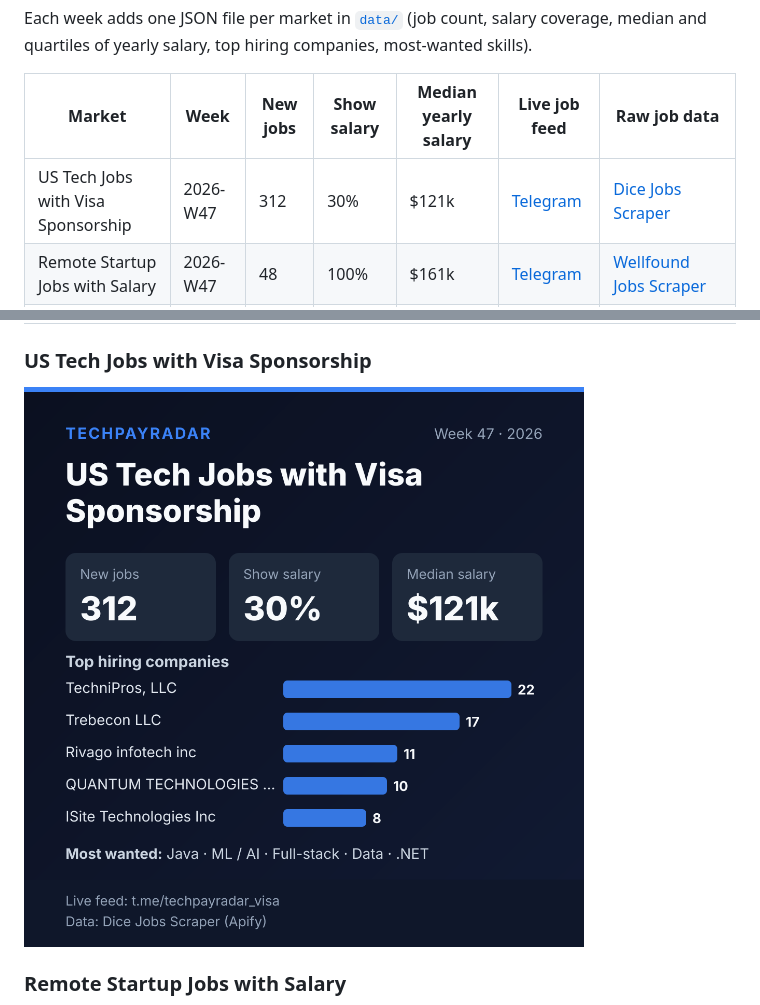
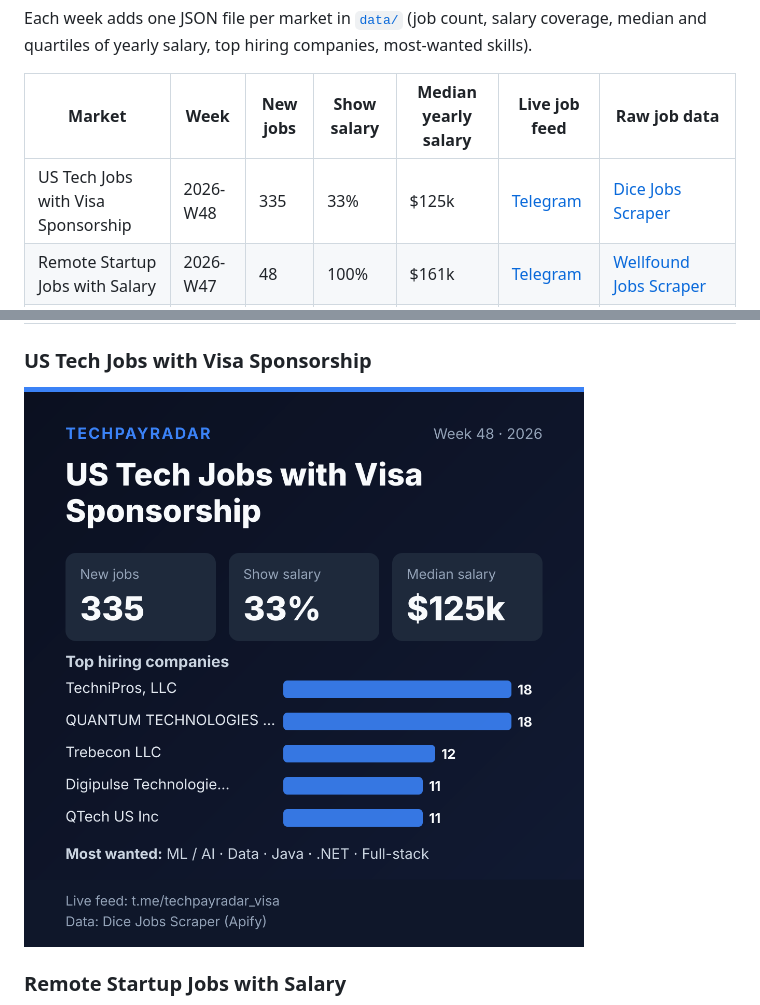
Before and after one commit to mftira/tech-job-market-data, a Markdown page: README.md, 2 parts joined by grey strips. Drawn GitHub-style; pictures changed too: images/visa-us-2026-W48.png (added).

Commit message:
US Tech Jobs with Visa Sponsorship: 2026-W48 report

```diff
--- a/README.md
+++ b/README.md
@@ -7,14 +7,14 @@ Each week adds one JSON file per market in [`data/`](data/) (job count, salary c
 
 | Market | Week | New jobs | Show salary | Median yearly salary | Live job feed | Raw job data |
 |---|---|---|---|---|---|---|
-| US Tech Jobs with Visa Sponsorship | 2026-W47 | 312 | 30% | $121k | [Telegram](https://t.me/techpayradar_visa) | [Dice Jobs Scraper](https://apify.com/mftira/dice-jobs-scraper?utm_source=jobradar&utm_medium=github) |
+| US Tech Jobs with Visa Sponsorship | 2026-W48 | 335 | 33% | $125k | [Telegram](https://t.me/techpayradar_visa) | [Dice Jobs Scraper](https://apify.com/mftira/dice-jobs-scraper?utm_source=jobradar&utm_medium=github) |
 | Remote Startup Jobs with Salary | 2026-W47 | 48 | 100% | $161k | [Telegram](https://t.me/techpayradar_remote) | [Wellfound Jobs Scraper](https://apify.com/mftira/wellfound-jobs-scraper?utm_source=jobradar&utm_medium=github) |
 | Swiss IT Jobs with Salary | 2026-W46 | 317 | 53% | CHF 103k | [Telegram](https://t.me/techpayradar_swiss) | [Swiss Jobs Scraper (jobs.ch + jobup.ch)](https://apify.com/mftira/swiss-jobs-scraper?utm_source=jobradar&utm_medium=github) |
 | Emplois tech en France avec salaire | 2026-W47 | 717 | 100% | €45k | [Telegram](https://t.me/techpayradar_france) | [HelloWork Jobs Scraper](https://apify.com/mftira/hellowork-jobs-scraper?utm_source=jobradar&utm_medium=github) |
 | Tech Jobs in Germany with Salary | 2026-W47 | 448 | 100% | €63k | [Telegram](https://t.me/techpayradar_germany) | [StepStone Jobs Scraper](https://apify.com/mftira/stepstone-jobs-scraper?utm_source=jobradar&utm_medium=github) |
 
 ### US Tech Jobs with Visa Sponsorship
-![US Tech Jobs with Visa Sponsorship](images/visa-us-2026-W47.png)
+![US Tech Jobs with Visa Sponsorship](images/visa-us-2026-W48.png)
 
 ### Remote Startup Jobs with Salary
 ![Remote Startup Jobs with Salary](images/remote-startups-2026-W47.png)
```
Also changed, not shown: 1 other file.
